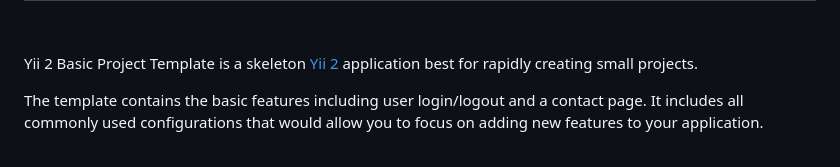
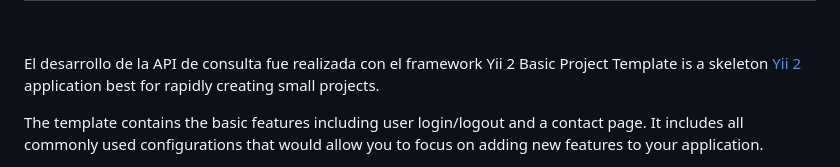
Before and after one commit to eduardoguada/preguntas2, a Markdown page: README.md, the part around the change printed below. Rendered like a GitHub page.

```diff
--- a/README.md
+++ b/README.md
@@ -6,7 +6,7 @@
     <br>
 </p>
 
-Yii 2 Basic Project Template is a skeleton [Yii 2](https://www.yiiframework.com/) application best for
+El desarrollo de la API de consulta fue realizada  con el framework Yii 2 Basic Project Template is a skeleton [Yii 2](https://www.yiiframework.com/) application best for
 rapidly creating small projects.
 
 The template contains the basic features including user login/logout and a contact page.
```
Also changed, not shown: other parts of README.md (+1 -3 lines).
